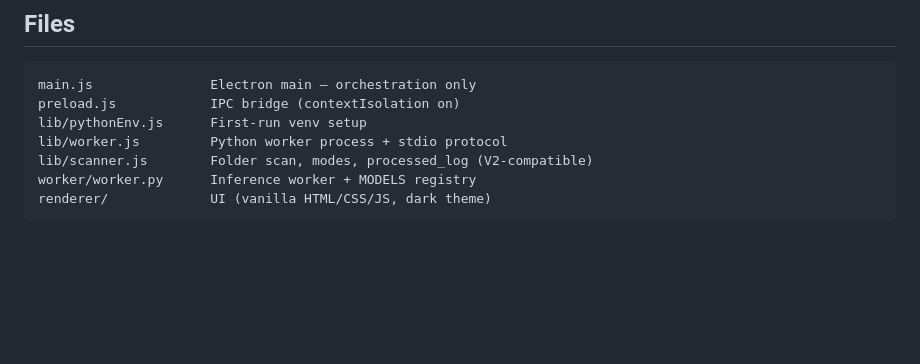
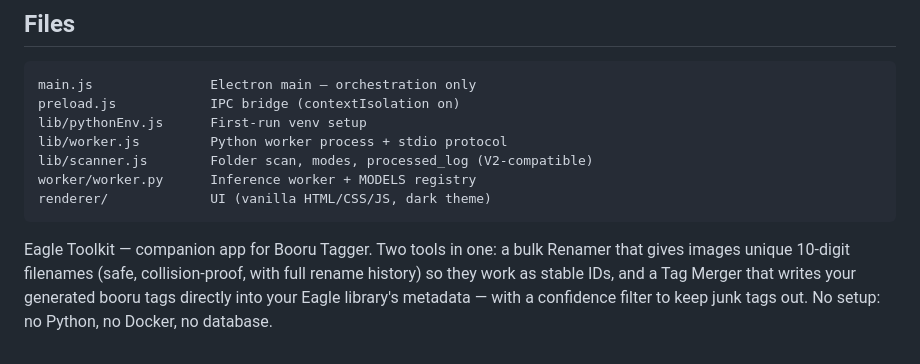
Before and after one commit to invictus-1/Booru-Tagging, a Markdown page: README.md, the part around the change. Rendered like a GitHub page; blank space fills up the shorter version.

````diff
--- a/README.md
+++ b/README.md
@@ -105,3 +105,4 @@ lib/scanner.js        Folder scan, modes, processed_log (V2-compatible)
 worker/worker.py      Inference worker + MODELS registry
 renderer/             UI (vanilla HTML/CSS/JS, dark theme)
 ```
+Eagle Toolkit — companion app for Booru Tagger. Two tools in one: a bulk Renamer that gives images unique 10-digit filenames (safe, collision-proof, with full rename history) so they work as stable IDs, and a Tag Merger that writes your generated booru tags directly into your Eagle library's metadata — with a confidence filter to keep junk tags out. No setup: no Python, no Docker, no database.
````
